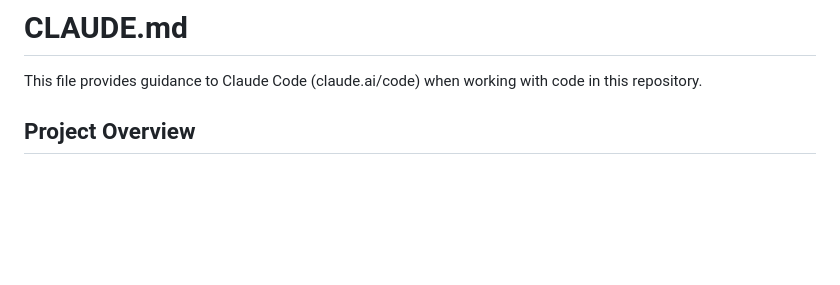
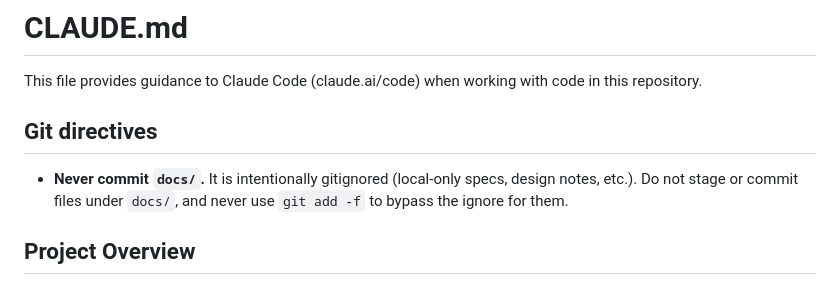
Before and after one commit to snovalleypa/floodzuki, a Markdown page: CLAUDE.md, the part around the change. Rendered like a GitHub page; blank space fills up the shorter version.

Commit message:
chore: stop tracking docs/ and add directive against committing it
docs/ is gitignored but two spec files were force-added on this branch.
Untrack them and document that docs/ must never be committed.

With help from Claude.

```diff
--- a/CLAUDE.md
+++ b/CLAUDE.md
@@ -1,6 +1,10 @@
 # CLAUDE.md
 
 This file provides guidance to Claude Code (claude.ai/code) when working with code in this repository.
+
+## Git directives
+
+- **Never commit `docs/`.** It is intentionally gitignored (local-only specs, design notes, etc.). Do not stage or commit files under `docs/`, and never use `git add -f` to bypass the ignore for them.
 
 ## Project Overview
 
```
Also changed, not shown: 2 other files.
